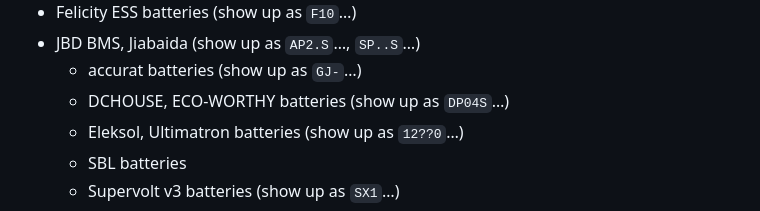
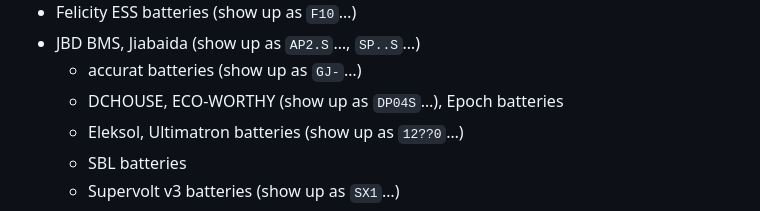
Before and after one commit to patman15/BMS_BLE-HA, a Markdown page: README.md, the part around the change. GitHub-like rendering.

```diff
--- a/README.md
+++ b/README.md
@@ -34,7 +34,7 @@ This integration allows to monitor Bluetooth Low Energy (BLE) battery management
 - Felicity ESS batteries (show up as `F10`&#x2026;)
 - JBD BMS, Jiabaida (show up as `AP2.S`&#x2026;, `SP..S`&#x2026;)
     - accurat batteries (show up as `GJ-`&#x2026;)
-    - DCHOUSE, ECO-WORTHY batteries (show up as `DP04S`&#x2026;)
+    - DCHOUSE, ECO-WORTHY (show up as `DP04S`&#x2026;), Epoch batteries
     - Eleksol, Ultimatron batteries (show up as `12??0`&#x2026;)
     - SBL batteries
     - Supervolt v3 batteries (show up as `SX1`&#x2026;)
```
